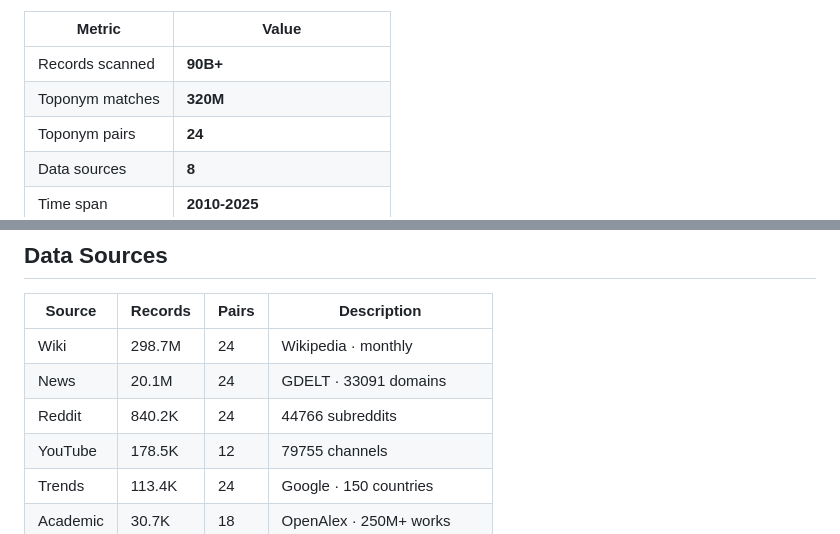
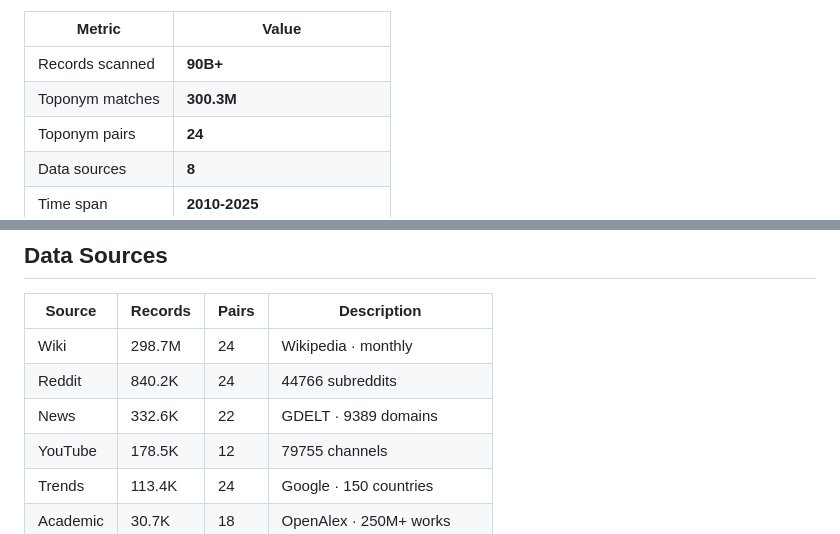
Before and after one commit to IvanDobrovolsky/kyivnotkiev, a Markdown page: README.md, 2 parts joined by grey strips. GitHub-like rendering.

Commit message:
docs: README reflects the rebuilt GDELT numbers
News 20.1M -> 332.6K records, 33,091 -> 9,389 domains, 24 -> 22 pairs.
Total toponym matches 320M -> 300.3M. Regenerated by pipeline.rebuild, not
hand-edited.

Claude-Session: https://claude.ai/code/session_01AZLCHVV8eh8KdoS7m5ZP6m

```diff
--- a/README.md
+++ b/README.md
@@ -21,7 +21,7 @@
 | Metric | Value |
 |--------|-------|
 | Records scanned | **90B+** |
-| Toponym matches | **320M** |
+| Toponym matches | **300.3M** |
 | Toponym pairs | **24** |
 | Data sources | **8** |
 | Time span | **2010-2025** |
@@ -48,8 +48,8 @@ An unverifiable measurement is dropped rather than reported with a caveat.
 | Source | Records | Pairs | Description |
 |--------|---------|-------|-------------|
 | Wiki | 298.7M | 24 | Wikipedia · monthly |
-| News | 20.1M | 24 | GDELT · 33091 domains |
 | Reddit | 840.2K | 24 | 44766 subreddits |
+| News | 332.6K | 22 | GDELT · 9389 domains |
 | YouTube | 178.5K | 12 | 79755 channels |
 | Trends | 113.4K | 24 | Google · 150 countries |
 | Academic | 30.7K | 18 | OpenAlex · 250M+ works |
```
